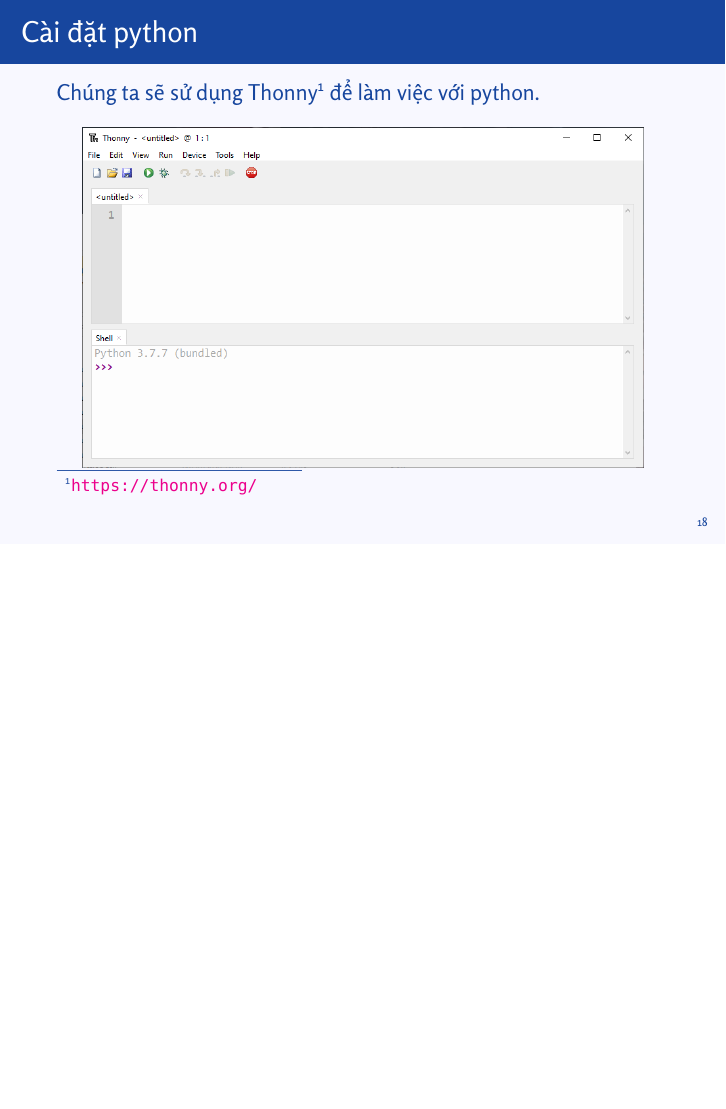
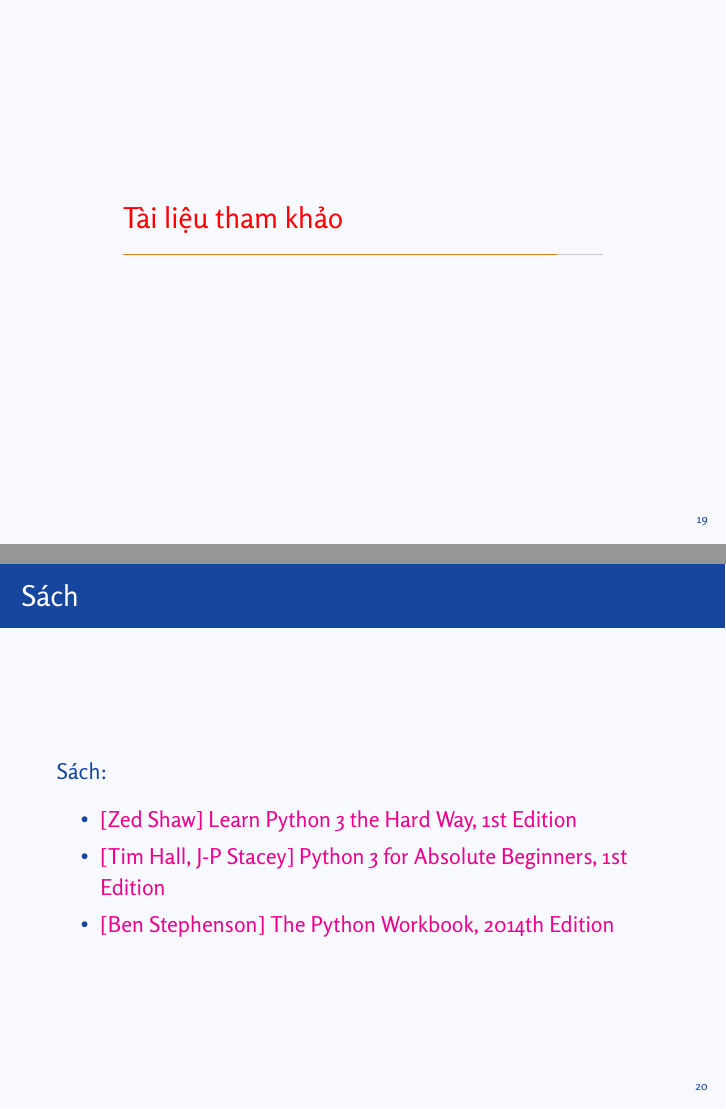
Before and after one commit to Levytan/mis_teaching_tex, LaTeX slides (teaching/CMP247/CMP247.01.Intoduction.tex): page 18 of 18 before the commit and pages 19 and 20 of 21 after it, the two joined at a grey line, the shorter picture padded with empty space. Compiled offline with XeLaTeX; a missing font is replaced by an installed copy or a similar font.

Commit message:
add content

```diff
--- a/teaching/CMP247/CMP247.01.Intoduction.tex
+++ b/teaching/CMP247/CMP247.01.Intoduction.tex
@@ -147,4 +147,21 @@
     \end{center}
     \footnotetext{\url{https://thonny.org/}}
   \end{frame}
+
+  \section{Tài liệu tham khảo}
+  \begin{frame}{Sách}
+    Sách:
+    \begin{itemize}
+      \item \href{https://www.amazon.com/Learn-Python-Hard-Way-Introduction/dp/0134692888}{[Zed Shaw] Learn Python 3 the Hard Way, 1st Edition}
+      \item \href{https://www.amazon.com/Python-Absolute-Beginners-Tim-Hall/dp/1430216328}{[Tim Hall, J-P Stacey] Python 3 for Absolute Beginners, 1st Edition}
+      \item \href{https://www.amazon.com/Python-Workbook-Introduction-Exercises-Solutions-ebook/dp/B00SMA956U}{[Ben Stephenson] The Python Workbook, 2014th Edition}
+    \end{itemize}
+  \end{frame}
+
+  \begin{frame}{Khác}
+    \begin{itemize}
+      \item Các khóa học online.
+      \item \href{https://stackoverflow.com/questions/tagged/python}{stackoverflow}.
+    \end{itemize}
+  \end{frame}
 \end{document}
```
Also changed, not shown: teaching/CMP247/CMP247.01.Intoduction.pdf.
